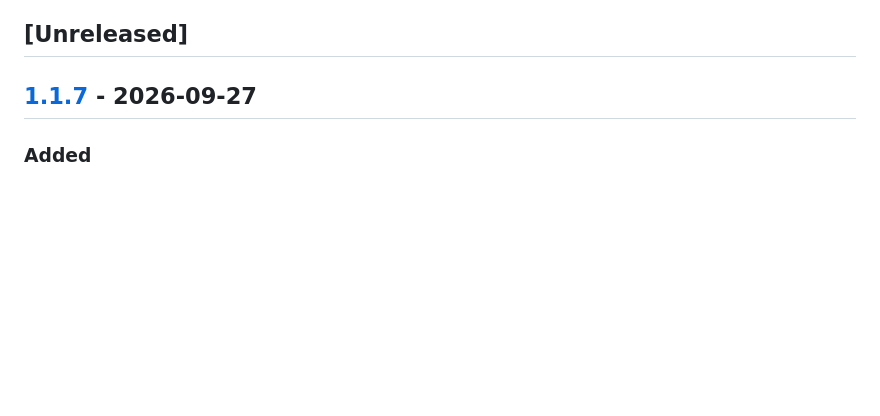
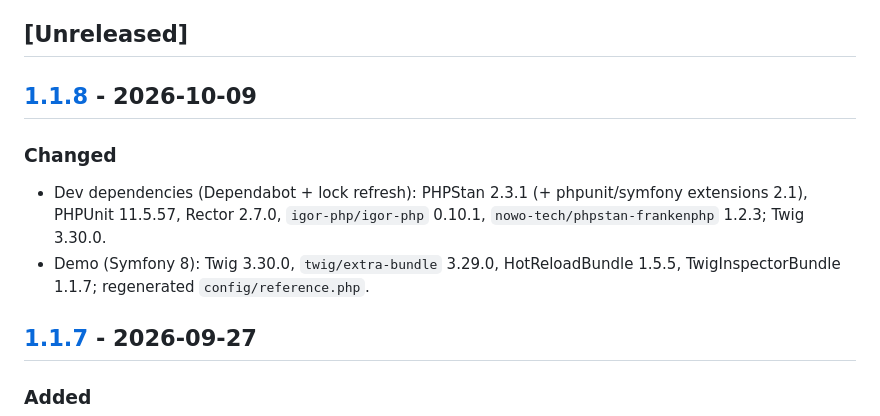
Before and after one commit to nowo-tech/IconSelectorBundle, a Markdown page: docs/CHANGELOG.md, the part around the change. Rendered like a GitHub page; blank space fills up the shorter version.

Commit message:
Release v1.1.8: dependency refresh.
Co-Authored-By: Claude Opus 5.5 <noreply@anthropic.com>

```diff
--- a/docs/CHANGELOG.md
+++ b/docs/CHANGELOG.md
@@ -32,6 +32,15 @@ The format is based on [Keep a Changelog](https://keepachangelog.com/en/1.0.0/).
 - [1.0.0 (2026-03-11)](#100-2026-03-11)
 
 ## [Unreleased]
+
+## [1.1.8] - 2026-10-09
+
+### Changed
+
+- Dev dependencies (Dependabot + lock refresh): PHPStan 2.3.1 (+ phpunit/symfony extensions 2.1), PHPUnit 11.5.57, Rector 2.7.0, `igor-php/igor-php` 0.10.1, `nowo-tech/phpstan-frankenphp` 1.2.3; Twig 3.30.0.
+- Demo (Symfony 8): Twig 3.30.0, `twig/extra-bundle` 3.29.0, HotReloadBundle 1.5.5, TwigInspectorBundle 1.1.7; regenerated `config/reference.php`.
+
+[1.1.8]: https://github.com/nowo-tech/IconSelectorBundle/releases/tag/v1.1.8
 
 ## [1.1.7] - 2026-09-27
 
```
Also changed, not shown: docs/UPGRADING.md (+10 -0 lines).
